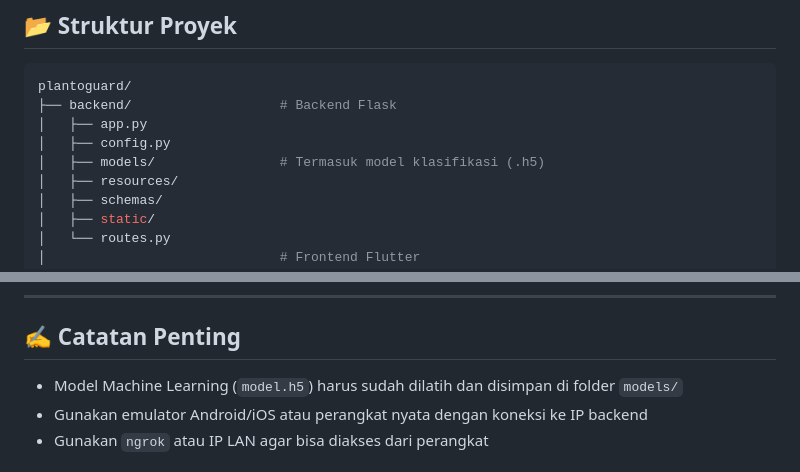
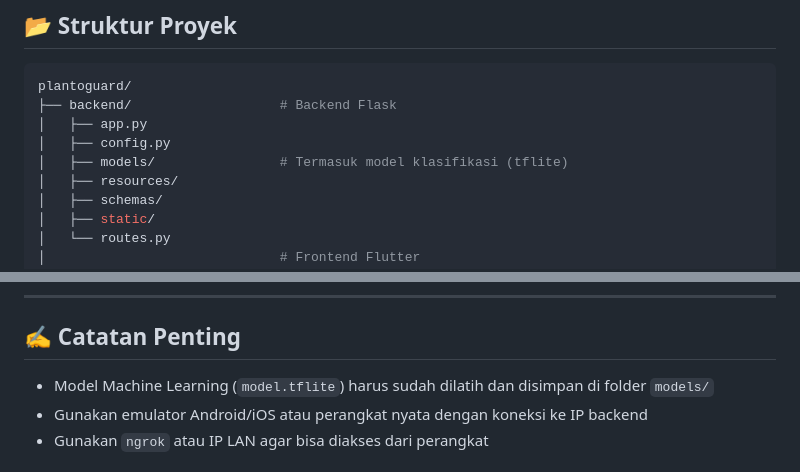
Before and after one commit to Rmdsketch/PlantoGuard, a Markdown page: README.md, 2 parts joined by grey strips. Drawn GitHub-style.

```diff
--- a/README.md
+++ b/README.md
@@ -20,7 +20,7 @@ plantoguard/
 ├── backend/                   # Backend Flask
 │   ├── app.py
 │   ├── config.py
-│   ├── models/                # Termasuk model klasifikasi (.h5)
+│   ├── models/                # Termasuk model klasifikasi (tflite)
 │   ├── resources/
 │   ├── schemas/
 │   ├── static/
@@ -126,7 +126,7 @@ flutter run
 
 ## ✍️ Catatan Penting
 
-* Model Machine Learning (`model.h5`) harus sudah dilatih dan disimpan di folder `models/`
+* Model Machine Learning (`model.tflite`) harus sudah dilatih dan disimpan di folder `models/`
 * Gunakan emulator Android/iOS atau perangkat nyata dengan koneksi ke IP backend
 * Gunakan `ngrok` atau IP LAN agar bisa diakses dari perangkat
 
```
